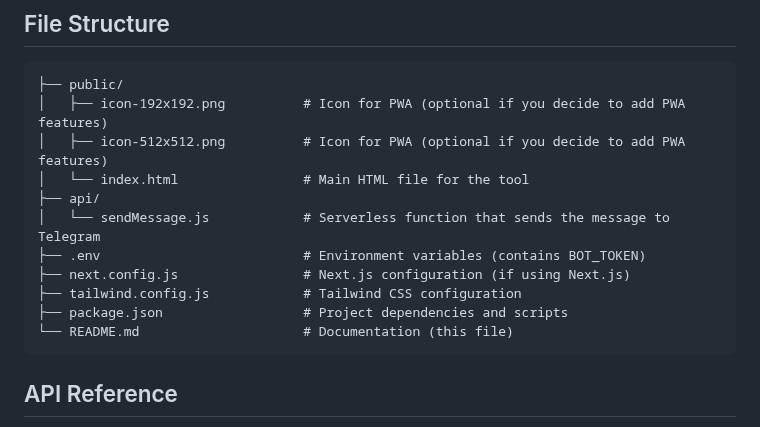
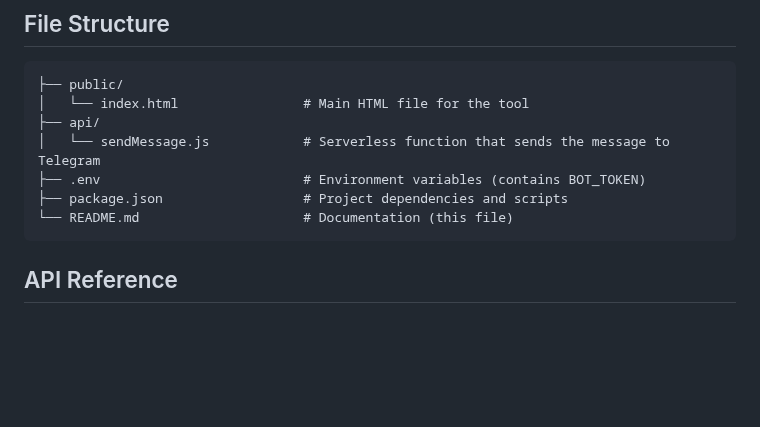
Before and after one commit to TerenceTan/telegram-channel-messenger, a Markdown page: README.md, the part around one of its changes. Drawn GitHub-style; blank space fills up the shorter version.

````diff
--- a/README.md
+++ b/README.md
@@ -93,17 +95,15 @@ Once the tool is live, follow these steps to send a message to your Telegram cha
 
 ```graphql
 ├── public/
-│   ├── icon-192x192.png          # Icon for PWA (optional if you decide to add PWA features)
-│   ├── icon-512x512.png          # Icon for PWA (optional if you decide to add PWA features)
 │   └── index.html                # Main HTML file for the tool
 ├── api/
 │   └── sendMessage.js            # Serverless function that sends the message to Telegram
 ├── .env                          # Environment variables (contains BOT_TOKEN)
-├── next.config.js                # Next.js configuration (if using Next.js)
-├── tailwind.config.js            # Tailwind CSS configuration
 ├── package.json                  # Project dependencies and scripts
 └── README.md                     # Documentation (this file)
 ```
+
+
 
 ## API Reference
 
````
Also changed, not shown: other parts of README.md (+9 -16 lines).
